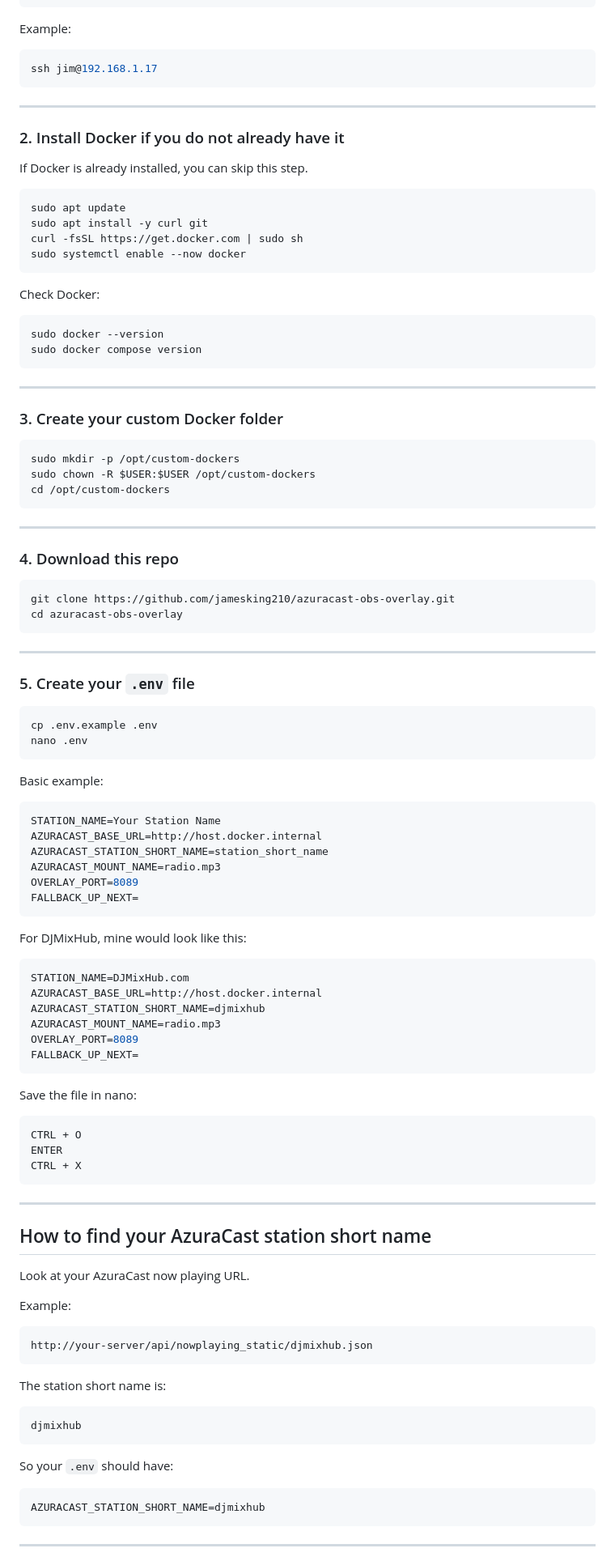
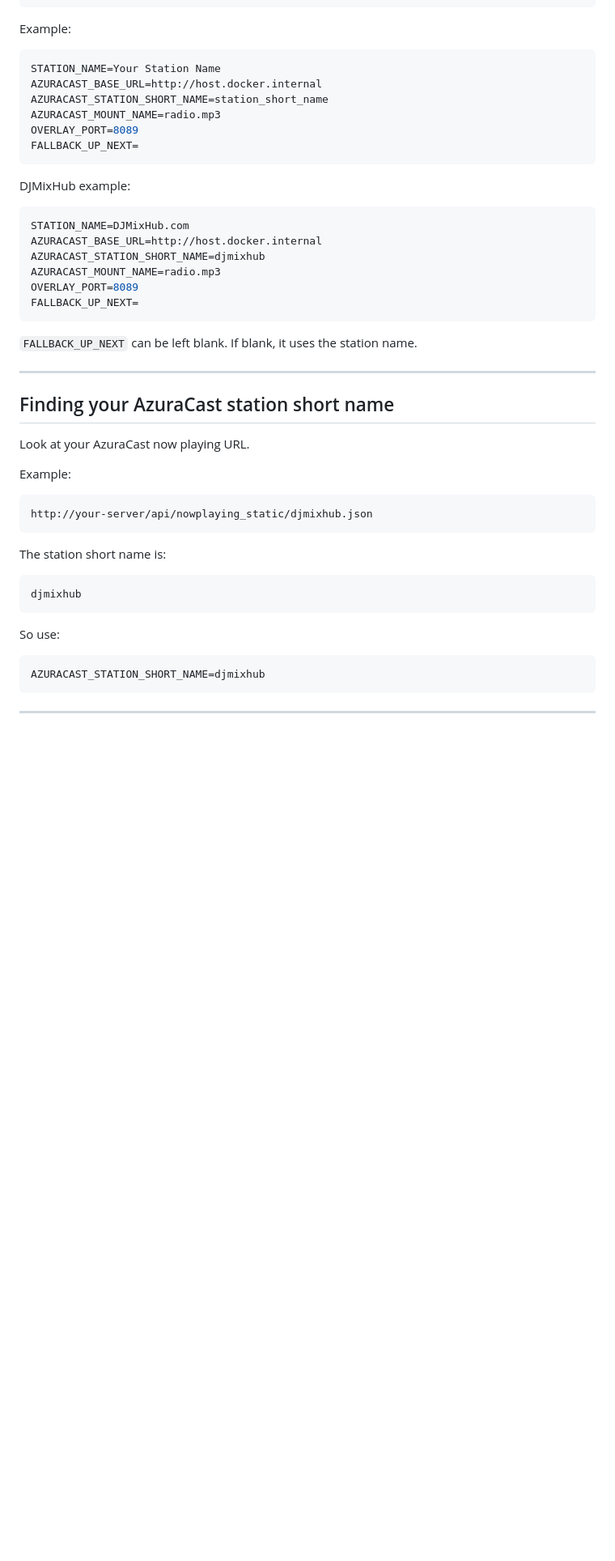
Before and after one commit to jamesking210/azuracast-obs-overlay, a Markdown page: README.md, the part around one of its changes. Shown at 81% size. GitHub-like rendering; blank space fills up the shorter version.

````diff
--- a/README.md
+++ b/README.md
@@ -94,60 +90,6 @@ ssh your-user@your-server-ip
 ```
 
 Example:
-
-```bash
-ssh jim@192.168.1.17
-```
-
----
-
-### 2. Install Docker if you do not already have it
-
-If Docker is already installed, you can skip this step.
-
-```bash
-sudo apt update
-sudo apt install -y curl git
-curl -fsSL https://get.docker.com | sudo sh
-sudo systemctl enable --now docker
-```
-
-Check Docker:
-
-```bash
-sudo docker --version
-sudo docker compose version
-```
-
----
-
-### 3. Create your custom Docker folder
-
-```bash
-sudo mkdir -p /opt/custom-dockers
-sudo chown -R $USER:$USER /opt/custom-dockers
-cd /opt/custom-dockers
-```
-
----
-
-### 4. Download this repo
-
-```bash
-git clone https://github.com/jamesking210/azuracast-obs-overlay.git
-cd azuracast-obs-overlay
-```
-
----
-
-### 5. Create your `.env` file
-
-```bash
-cp .env.example .env
-nano .env
-```
-
-Basic example:
 
 ```env
 STATION_NAME=Your Station Name
@@ -158,7 +100,7 @@ OVERLAY_PORT=8089
 FALLBACK_UP_NEXT=
 ```
 
-For DJMixHub, mine would look like this:
+DJMixHub example:
 
 ```env
 STATION_NAME=DJMixHub.com
@@ -169,17 +111,11 @@ OVERLAY_PORT=8089
 FALLBACK_UP_NEXT=
 ```
 
-Save the file in nano:
-
-```text
-CTRL + O
-ENTER
-CTRL + X
-```
+`FALLBACK_UP_NEXT` can be left blank. If blank, it uses the station name.
 
 ---
 
-## How to find your AzuraCast station short name
+## Finding your AzuraCast station short name
 
 Look at your AzuraCast now playing URL.
 
@@ -195,7 +131,7 @@ The station short name is:
 djmixhub
 ```
 
-So your `.env` should have:
+So use:
 
 ```env
 AZURACAST_STATION_SHORT_NAME=djmixhub
````
Also changed, not shown: other parts of README.md (+76 -81 lines).
